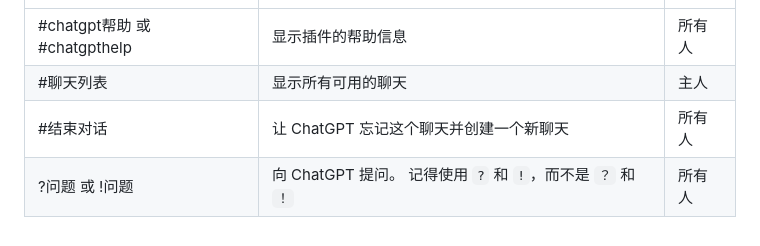
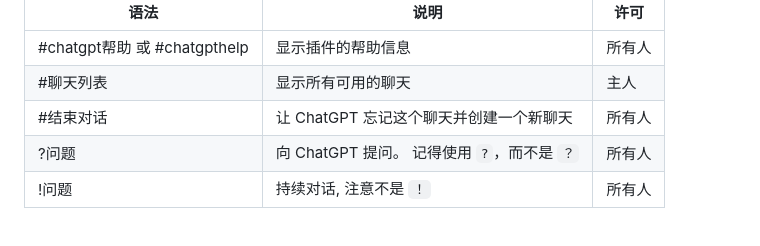
Before and after one commit to Micuks/chatGPT-yunzai, a Markdown page: readme-zh.md, the part around the change. Drawn GitHub-style.

Commit message:
Update readme-zh.md
Add explanation for continuous chat

```diff
--- a/readme-zh.md
+++ b/readme-zh.md
@@ -136,4 +136,5 @@ npm 运行开始
 | #chatgpt帮助 或 #chatgpthelp | 显示插件的帮助信息 | 所有人 |
 | #聊天列表 | 显示所有可用的聊天 | 主人 |
 | #结束对话 | 让 ChatGPT 忘记这个聊天并创建一个新聊天 | 所有人 |
-| ?问题 或 !问题 | 向 ChatGPT 提问。 记得使用 `?` 和 `!`，而不是 `？` 和 `！` | 所有人 |
+| ?问题 | 向 ChatGPT 提问。 记得使用 `?`，而不是 `？` | 所有人 |
+| !问题 | 持续对话, 注意不是 `！` | 所有人 |
```
